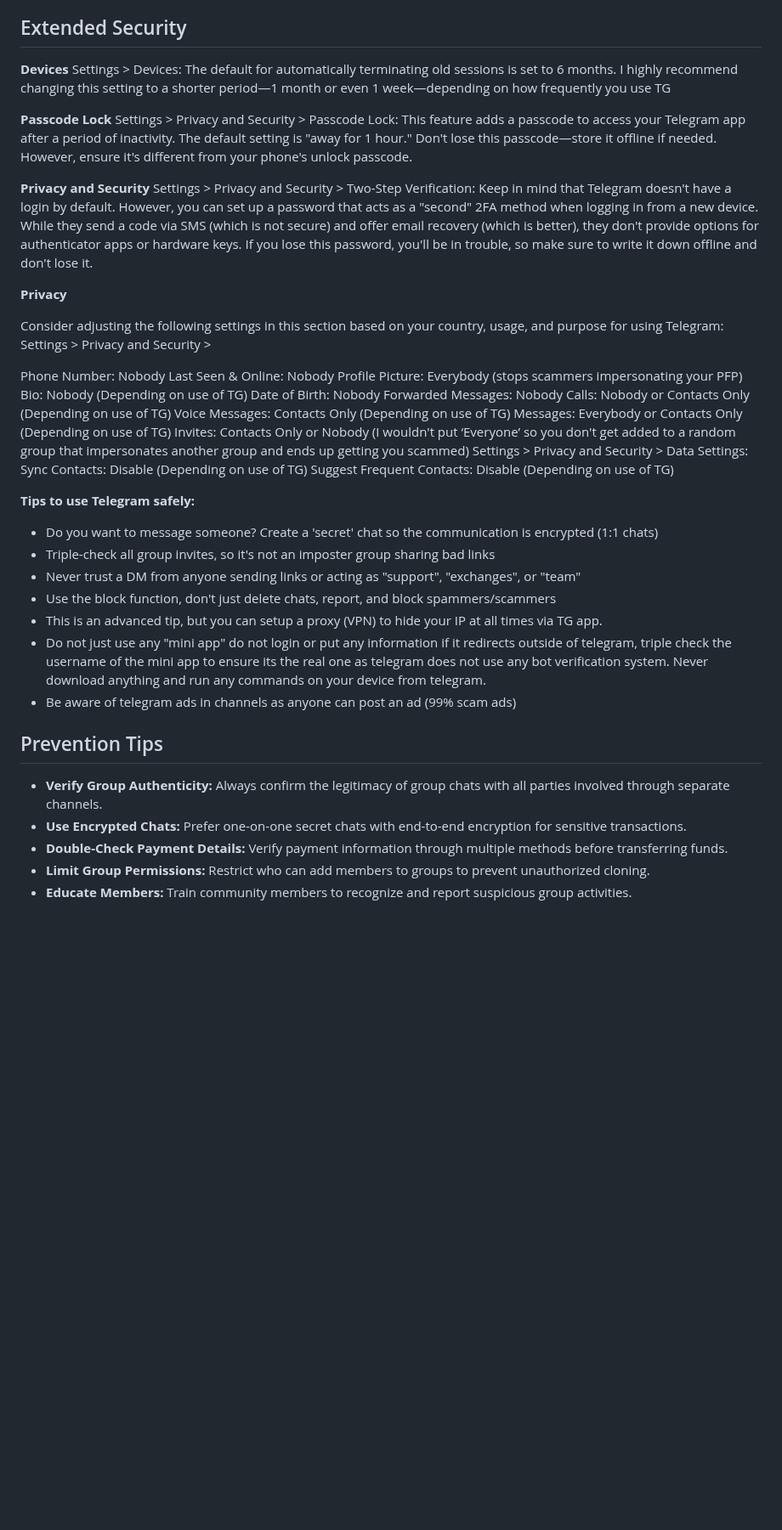
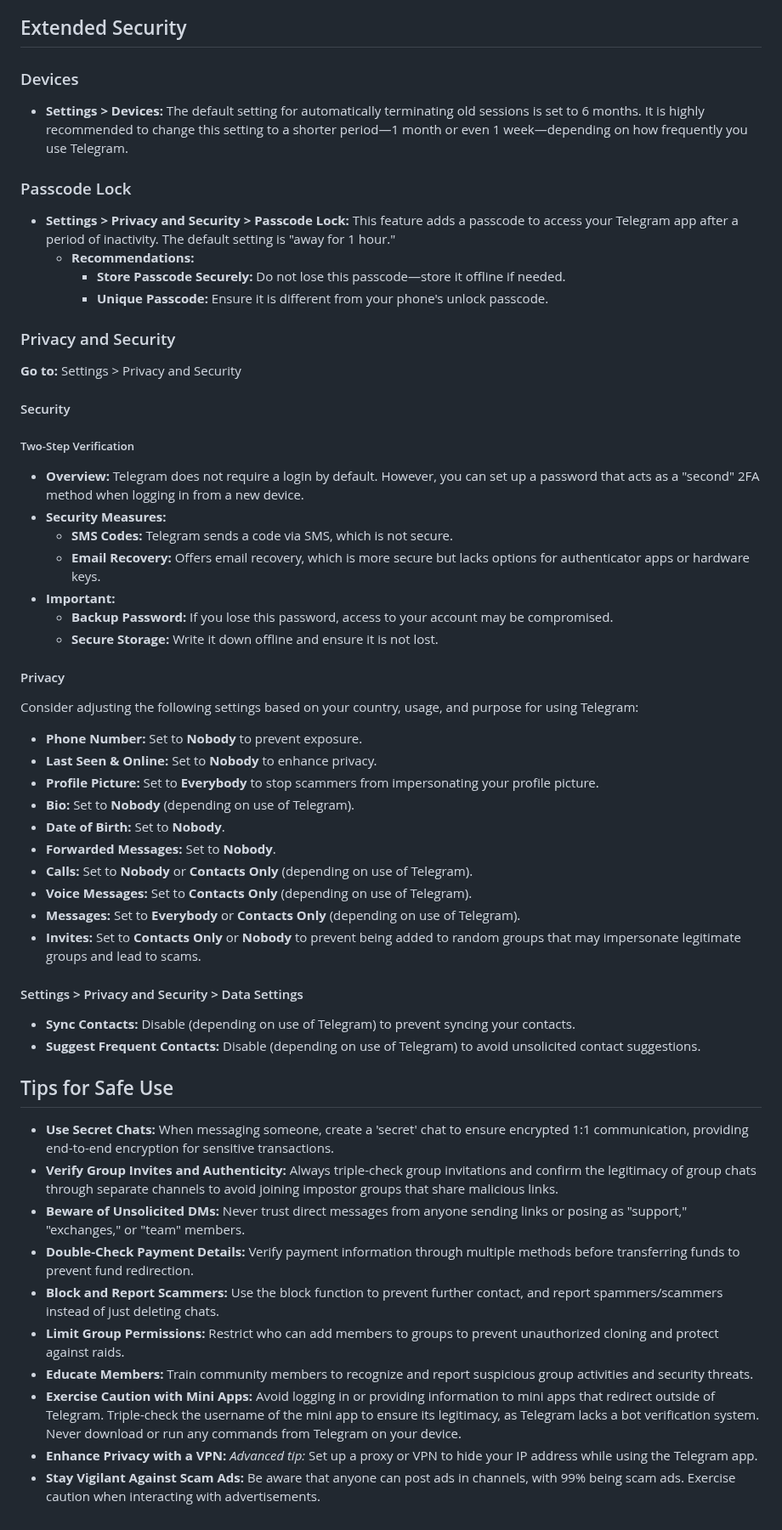
Before and after one commit to security-alliance/frameworks, a Markdown page: src/community-management/telegram.md, the part around one of its changes. Shown at 85% size. GitHub-like rendering; blank space fills up the shorter version.

Commit message:
Improved formatting and summarized contents (telegram)

```diff
--- a/src/community-management/telegram.md
+++ b/src/community-management/telegram.md
@@ -188,48 +196,62 @@ Attackers can exploit Telegram's group chat features to intercept and manipulate
 
 ## Extended Security
 
-**Devices**
-Settings > Devices: The default for automatically terminating old sessions is set to 6 months. I highly recommend changing this setting to a shorter period—1 month or even 1 week—depending on how frequently you use TG
+### Devices
 
-**Passcode Lock**
-Settings > Privacy and Security > Passcode Lock: This feature adds a passcode to access your Telegram app after a period of inactivity. The default setting is "away for 1 hour." Don't lose this passcode—store it offline if needed. However, ensure it's different from your phone's unlock passcode.
+- **Settings > Devices:** The default setting for automatically terminating old sessions is set to 6 months. It is highly recommended to change this setting to a shorter period—1 month or even 1 week—depending on how frequently you use Telegram.
 
-**Privacy and Security**
-Settings > Privacy and Security > Two-Step Verification: Keep in mind that Telegram doesn't have a login by default. However, you can set up a password that acts as a "second" 2FA method when logging in from a new device. While they send a code via SMS (which is not secure) and offer email recovery (which is better), they don't provide options for authenticator apps or hardware keys. If you lose this password, you'll be in trouble, so make sure to write it down offline and don't lose it.
+### Passcode Lock
 
-**Privacy**
+- **Settings > Privacy and Security > Passcode Lock:** This feature adds a passcode to access your Telegram app after a period of inactivity. The default setting is "away for 1 hour."
+  - **Recommendations:**
+    - **Store Passcode Securely:** Do not lose this passcode—store it offline if needed.
+    - **Unique Passcode:** Ensure it is different from your phone's unlock passcode.
 
-Consider adjusting the following settings in this section based on your country, usage, and purpose for using Telegram:
-Settings > Privacy and Security >
+### Privacy and Security
 
-Phone Number: Nobody
-Last Seen & Online: Nobody
-Profile Picture: Everybody (stops scammers impersonating your PFP)
-Bio: Nobody (Depending on use of TG)
-Date of Birth: Nobody
-Forwarded Messages: Nobody
-Calls: Nobody or Contacts Only (Depending on use of TG)
-Voice Messages: Contacts Only (Depending on use of TG)
-Messages: Everybody or Contacts Only (Depending on use of TG)
-Invites: Contacts Only or Nobody (I wouldn't put ‘Everyone’ so you don't get added to a random group that impersonates another group and ends up getting you scammed)
-Settings > Privacy and Security > Data Settings:
-Sync Contacts: Disable (Depending on use of TG)
-Suggest Frequent Contacts: Disable (Depending on use of TG)
+**Go to:** Settings > Privacy and Security
 
-**Tips to use Telegram safely:**
-- Do you want to message someone? Create a 'secret' chat so the communication is encrypted (1:1 chats)
-- Triple-check all group invites, so it's not an imposter group sharing bad links
-- Never trust a DM from anyone sending links or acting as "support", "exchanges", or "team"
-- Use the block function, don't just delete chats, report, and block spammers/scammers
-- This is an advanced tip, but you can setup a proxy (VPN) to hide your IP at all times via TG app.
-- Do not just use any "mini app" do not login or put any information if it redirects outside of telegram, triple check the username of the mini app to ensure its the real one as telegram does not use any bot verification system. Never download anything and run any commands on your device from telegram.
-- Be aware of telegram ads in channels as anyone can post an ad (99% scam ads)
+#### Security
 
+##### Two-Step Verification
 
-## Prevention Tips
+- **Overview:** Telegram does not require a login by default. However, you can set up a password that acts as a "second" 2FA method when logging in from a new device.
+- **Security Measures:**
+  - **SMS Codes:** Telegram sends a code via SMS, which is not secure.
+  - **Email Recovery:** Offers email recovery, which is more secure but lacks options for authenticator apps or hardware keys.
+- **Important:**
+  - **Backup Password:** If you lose this password, access to your account may be compromised.
+  - **Secure Storage:** Write it down offline and ensure it is not lost.
 
-- **Verify Group Authenticity:** Always confirm the legitimacy of group chats with all parties involved through separate channels.
-- **Use Encrypted Chats:** Prefer one-on-one secret chats with end-to-end encryption for sensitive transactions.
-- **Double-Check Payment Details:** Verify payment information through multiple methods before transferring funds.
-- **Limit Group Permissions:** Restrict who can add members to groups to prevent unauthorized cloning.
-- **Educate Members:** Train community members to recognize and report suspicious group activities.
+#### Privacy
+
+Consider adjusting the following settings based on your country, usage, and purpose for using Telegram:
+
+- **Phone Number:** Set to **Nobody** to prevent exposure.
+- **Last Seen & Online:** Set to **Nobody** to enhance privacy.
+- **Profile Picture:** Set to **Everybody** to stop scammers from impersonating your profile picture.
+- **Bio:** Set to **Nobody** (depending on use of Telegram).
+- **Date of Birth:** Set to **Nobody**.
+- **Forwarded Messages:** Set to **Nobody**.
+- **Calls:** Set to **Nobody** or **Contacts Only** (depending on use of Telegram).
+- **Voice Messages:** Set to **Contacts Only** (depending on use of Telegram).
+- **Messages:** Set to **Everybody** or **Contacts Only** (depending on use of Telegram).
+- **Invites:** Set to **Contacts Only** or **Nobody** to prevent being added to random groups that may impersonate legitimate groups and lead to scams.
+
+#### Settings > Privacy and Security > Data Settings
+
+- **Sync Contacts:** Disable (depending on use of Telegram) to prevent syncing your contacts.
+- **Suggest Frequent Contacts:** Disable (depending on use of Telegram) to avoid unsolicited contact suggestions.
+
+## Tips for Safe Use
+
+- **Use Secret Chats:** When messaging someone, create a 'secret' chat to ensure encrypted 1:1 communication, providing end-to-end encryption for sensitive transactions.
+- **Verify Group Invites and Authenticity:** Always triple-check group invitations and confirm the legitimacy of group chats through separate channels to avoid joining impostor groups that share malicious links.
+- **Beware of Unsolicited DMs:** Never trust direct messages from anyone sending links or posing as "support," "exchanges," or "team" members.
+- **Double-Check Payment Details:** Verify payment information through multiple methods before transferring funds to prevent fund redirection.
+- **Block and Report Scammers:** Use the block function to prevent further contact, and report spammers/scammers instead of just deleting chats.
+- **Limit Group Permissions:** Restrict who can add members to groups to prevent unauthorized cloning and protect against raids.
+- **Educate Members:** Train community members to recognize and report suspicious group activities and security threats.
+- **Exercise Caution with Mini Apps:** Avoid logging in or providing information to mini apps that redirect outside of Telegram. Triple-check the username of the mini app to ensure its legitimacy, as Telegram lacks a bot verification system. Never download or run any commands from Telegram on your device.
+- **Enhance Privacy with a VPN:** *Advanced tip:* Set up a proxy or VPN to hide your IP address while using the Telegram app.
+- **Stay Vigilant Against Scam Ads:** Be aware that anyone can post ads in channels, with 99% being scam ads. Exercise caution when interacting with advertisements.
```
Also changed, not shown: other parts of src/community-management/telegram.md (+9 -1 lines).
